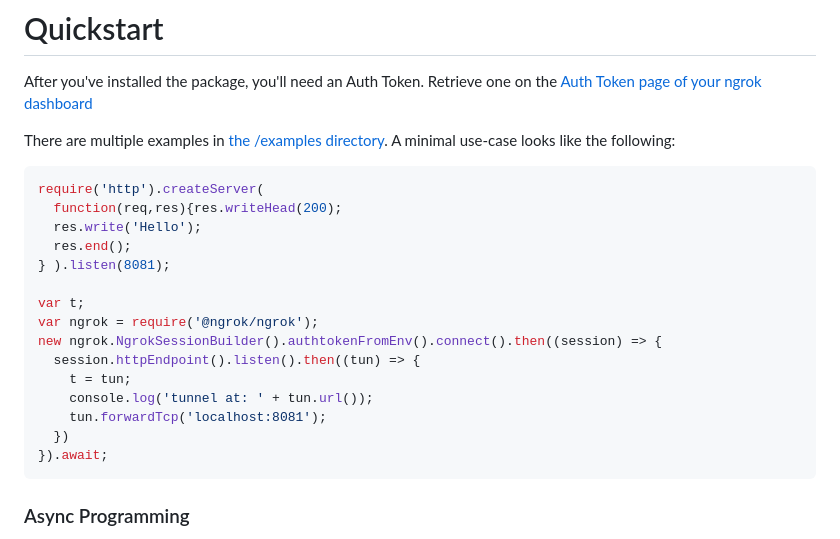
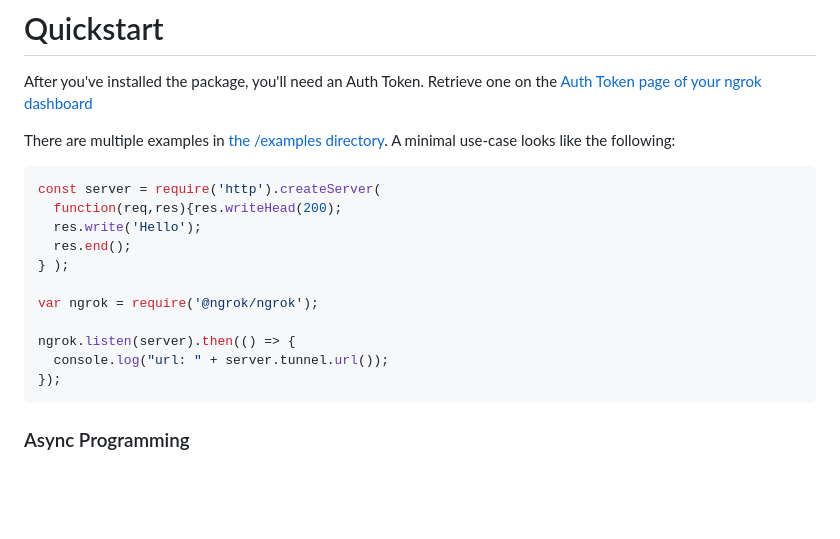
Before and after one commit to ngrok/ngrok-javascript, a Markdown page: README.md, the part around the change. Rendered like a GitHub page; blank space fills up the shorter version.

Commit message:
update minimal readme

````diff
--- a/README.md
+++ b/README.md
@@ -44,21 +44,17 @@ There are multiple examples in [the /examples directory](https://github.com/ngro
 A minimal use-case looks like the following:
 
 ```jsx
-require('http').createServer(
+const server = require('http').createServer(
   function(req,res){res.writeHead(200);
   res.write('Hello');
   res.end();
-} ).listen(8081);
+} );
 
-var t;
 var ngrok = require('@ngrok/ngrok');
-new ngrok.NgrokSessionBuilder().authtokenFromEnv().connect().then((session) => {
-  session.httpEndpoint().listen().then((tun) => {
-    t = tun;
-    console.log('tunnel at: ' + tun.url());
-    tun.forwardTcp('localhost:8081');
-  })
-}).await;
+
+ngrok.listen(server).then(() => {
+  console.log("url: " + server.tunnel.url());
+});
 ```
 
 ### Async Programming
````
